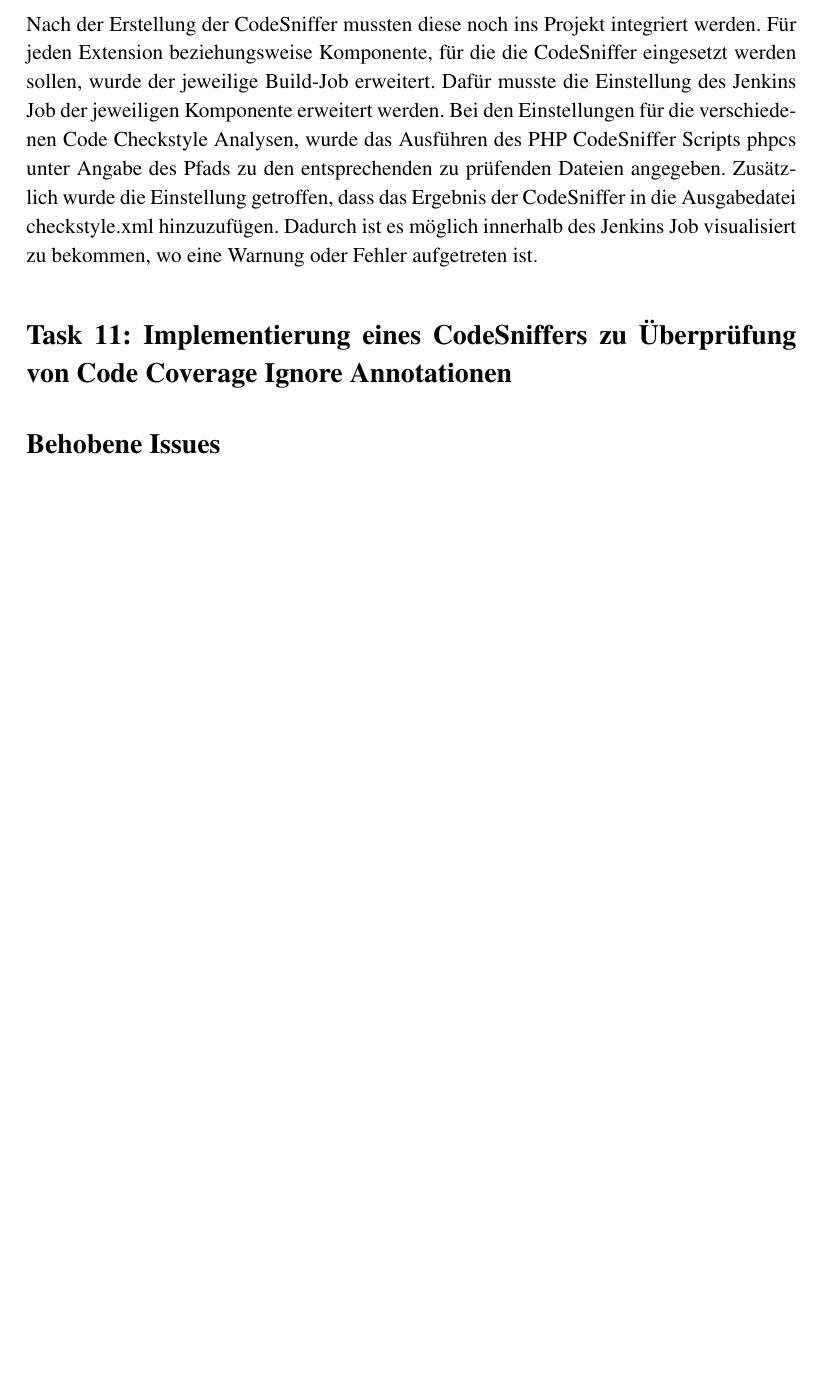
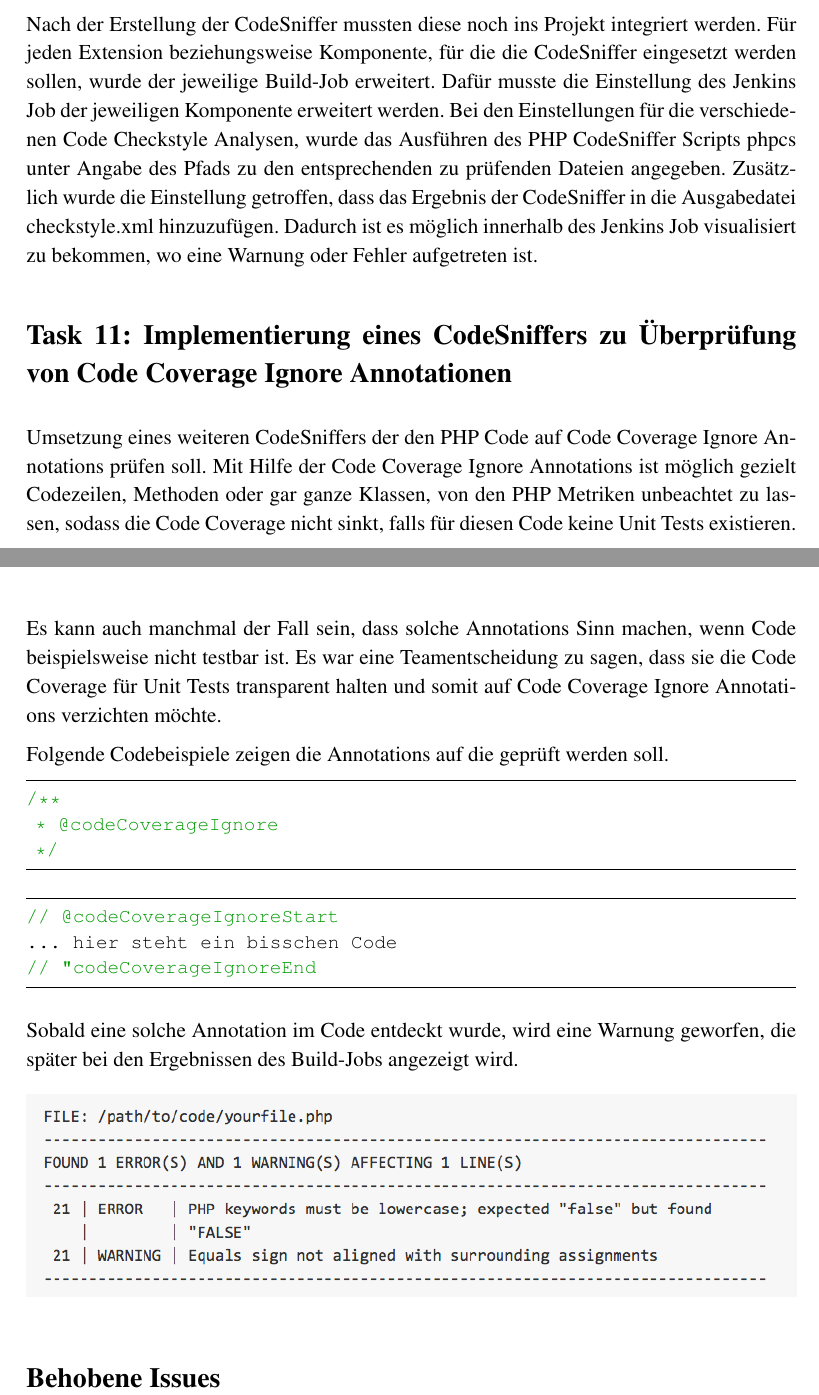
Before and after one commit to Sandritter/DirtyMartini, a LaTeX document (ausarb.tex): part of page 9 of 9 before the commit and two parts of pages 9 and 10 of 10 after it, the two joined at a grey line, cut so that both start at the same text, the shorter picture padded with empty space. Compiled offline with pdfLaTeX.

Commit message:
added some task description

```diff
--- a/ausarb.tex
+++ b/ausarb.tex
@@ -2,6 +2,7 @@
 % wie man sich schon denkt leitet % einen Kommentar bis Zeilenende ein
 
 \usepackage[german]{babel} % deutsch, deutsche Rechtschreibung
+\usepackage[english]{}
 \usepackage[utf8]{inputenc} % Unicode Text
 \usepackage[T1]{fontenc} % Umlaute und deutsches Trennen
 \usepackage{mathptmx} % Times New Roman, gewohnter Font
@@ -393,7 +392,35 @@
 
 \section{Task 11: Implementierung eines CodeSniffers zu Überprüfung von Code Coverage Ignore Annotationen}
 
+Umsetzung eines weiteren CodeSniffers der den PHP Code auf Code Coverage Ignore Annotations prüfen soll.
+Mit Hilfe der Code Coverage Ignore Annotations ist möglich gezielt Codezeilen, Methoden oder gar ganze
+Klassen, von den PHP Metriken unbeachtet zu lassen, sodass die Code Coverage nicht sinkt, falls für
+diesen Code keine Unit Tests existieren.
+Es kann auch manchmal der Fall sein, dass solche Annotations Sinn machen, wenn Code beispielsweise
+nicht testbar ist. Es war eine Teamentscheidung zu sagen, dass sie die Code Coverage für Unit Tests transparent
+halten und somit auf Code Coverage Ignore Annotations verzichten möchte.
 
+Folgende Codebeispiele zeigen die Annotations auf die geprüft werden soll.
+
+\begin{lstlisting}
+/**
+ * @codeCoverageIgnore
+ */
+\end{lstlisting} \label{codeCoverageIgnore}
+
+\begin{lstlisting}
+// @codeCoverageIgnoreStart
+... hier steht ein bisschen Code
+// "codeCoverageIgnoreEnd
+\end{lstlisting} \label{codeCoverageIgnore2}
+
+Sobald eine solche Annotation im Code entdeckt wurde, wird eine Warnung geworfen, die später
+bei den Ergebnissen des Build-Jobs angezeigt wird.
+
+\begin{figure}[h]
+\includegraphics[width=\textwidth]{images/snifferResult.png}
+\centering
+\end{figure}
 
 \section{Behobene Issues} \label{sec:issues}
 
```
Also changed, not shown: ausarb.bbl (deleted), ausarb.pdf, images/snifferResult.png (added), ausarb.tex (2 more changed lines), 5 other files.
